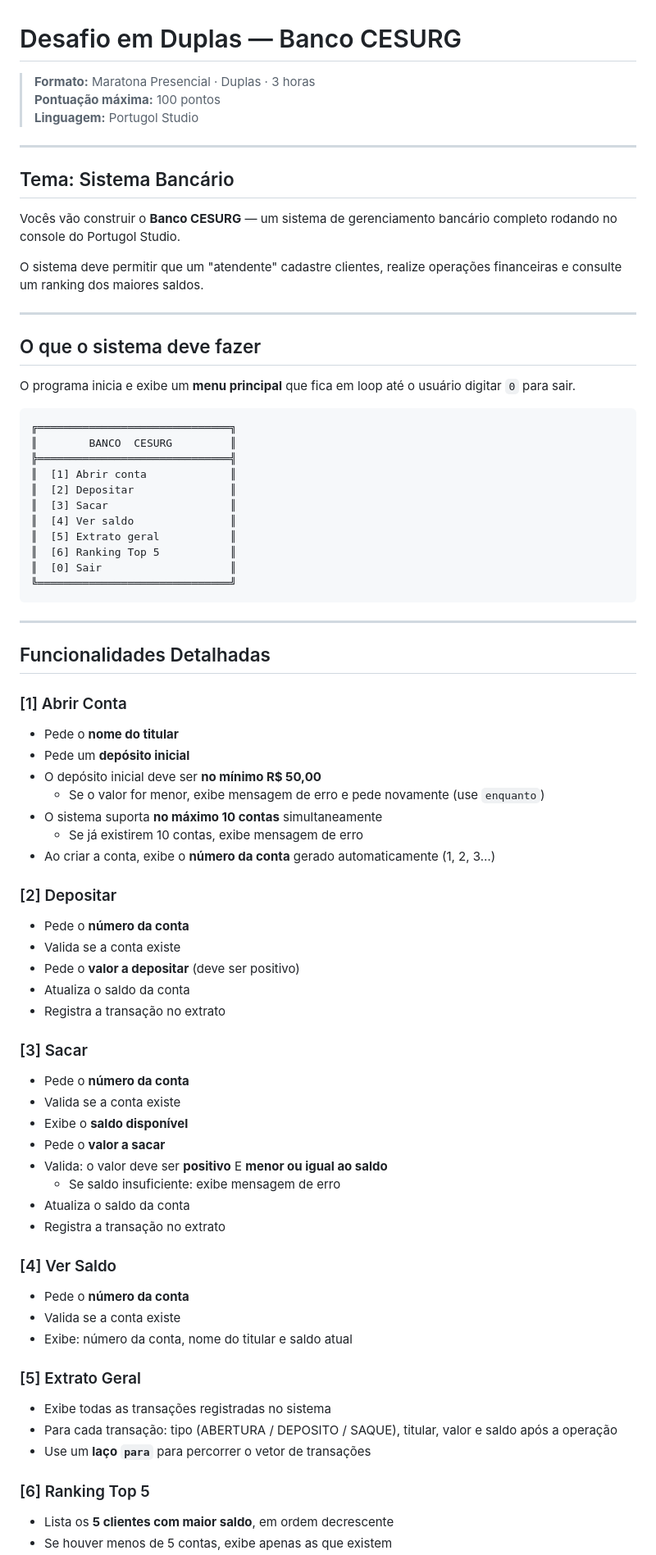
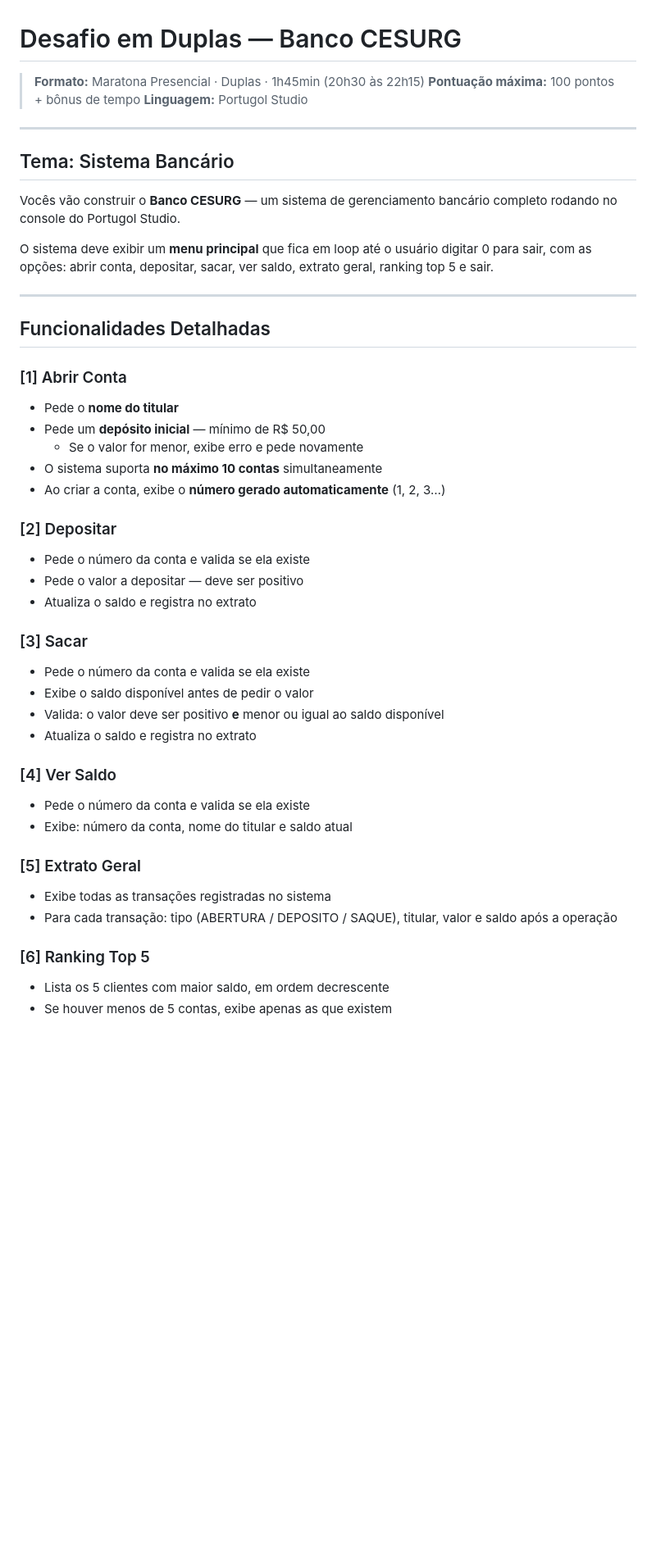
Before and after one commit to booscaaa/conteudos-logica-de-programacao, a Markdown page: desafio-duplas/DESAFIO.md, the part around one of its changes. Shown at 82% size. Rendered like a GitHub page; blank space fills up the shorter version.

Commit message:
:pencil: feat(desafio-duplas/DESAFIO): remove blocos de código e backticks, mantém apenas descrições em texto

````diff
--- a/desafio-duplas/DESAFIO.md
+++ b/desafio-duplas/DESAFIO.md
@@ -1,7 +1,7 @@
 # Desafio em Duplas — Banco CESURG
 
-> **Formato:** Maratona Presencial · Duplas · 3 horas
-> **Pontuação máxima:** 100 pontos
+> **Formato:** Maratona Presencial · Duplas · 1h45min (20h30 às 22h15)
+> **Pontuação máxima:** 100 pontos + bônus de tempo
 > **Linguagem:** Portugol Studio
 
 ---
@@ -10,27 +10,7 @@
 
 Vocês vão construir o **Banco CESURG** — um sistema de gerenciamento bancário completo rodando no console do Portugol Studio.
 
-O sistema deve permitir que um "atendente" cadastre clientes, realize operações financeiras e consulte um ranking dos maiores saldos.
-
----
-
-## O que o sistema deve fazer
-
-O programa inicia e exibe um **menu principal** que fica em loop até o usuário digitar `0` para sair.
-
-```
-╔══════════════════════════════╗
-║        BANCO  CESURG         ║
-╠══════════════════════════════╣
-║  [1] Abrir conta             ║
-║  [2] Depositar               ║
-║  [3] Sacar                   ║
-║  [4] Ver saldo               ║
-║  [5] Extrato geral           ║
-║  [6] Ranking Top 5           ║
-║  [0] Sair                    ║
-╚══════════════════════════════╝
-```
+O sistema deve exibir um **menu principal** que fica em loop até o usuário digitar 0 para sair, com as opções: abrir conta, depositar, sacar, ver saldo, extrato geral, ranking top 5 e sair.
 
 ---
 
@@ -38,40 +18,30 @@ O programa inicia e exibe um **menu principal** que fica em loop até o usuário
 
 ### [1] Abrir Conta
 - Pede o **nome do titular**
-- Pede um **depósito inicial**
-- O depósito inicial deve ser **no mínimo R$ 50,00**
-  - Se o valor for menor, exibe mensagem de erro e pede novamente (use `enquanto`)
+- Pede um **depósito inicial** — mínimo de R$ 50,00
+  - Se o valor for menor, exibe erro e pede novamente
 - O sistema suporta **no máximo 10 contas** simultaneamente
-  - Se já existirem 10 contas, exibe mensagem de erro
-- Ao criar a conta, exibe o **número da conta** gerado automaticamente (1, 2, 3…)
+- Ao criar a conta, exibe o **número gerado automaticamente** (1, 2, 3…)
 
 ### [2] Depositar
-- Pede o **número da conta**
-- Valida se a conta existe
-- Pede o **valor a depositar** (deve ser positivo)
-- Atualiza o saldo da conta
-- Registra a transação no extrato
+- Pede o número da conta e valida se ela existe
+- Pede o valor a depositar — deve ser positivo
+- Atualiza o saldo e registra no extrato
 
 ### [3] Sacar
-- Pede o **número da conta**
-- Valida se a conta existe
-- Exibe o **saldo disponível**
-- Pede o **valor a sacar**
-- Valida: o valor deve ser **positivo** E **menor ou igual ao saldo**
-  - Se saldo insuficiente: exibe mensagem de erro
-- Atualiza o saldo da conta
-- Registra a transação no extrato
+- Pede o número da conta e valida se ela existe
+- Exibe o saldo disponível antes de pedir o valor
+- Valida: o valor deve ser positivo **e** menor ou igual ao saldo disponível
+- Atualiza o saldo e registra no extrato
 
 ### [4] Ver Saldo
-- Pede o **número da conta**
-- Valida se a conta existe
+- Pede o número da conta e valida se ela existe
 - Exibe: número da conta, nome do titular e saldo atual
 
 ### [5] Extrato Geral
 - Exibe todas as transações registradas no sistema
 - Para cada transação: tipo (ABERTURA / DEPOSITO / SAQUE), titular, valor e saldo após a operação
-- Use um **laço `para`** para percorrer o vetor de transações
 
 ### [6] Ranking Top 5
-- Lista os **5 clientes com maior saldo**, em ordem decrescente
+- Lista os 5 clientes com maior saldo, em ordem decrescente
 - Se houver menos de 5 contas, exibe apenas as que existem
````
Also changed, not shown: other parts of desafio-duplas/DESAFIO.md (+28 -35 lines).
